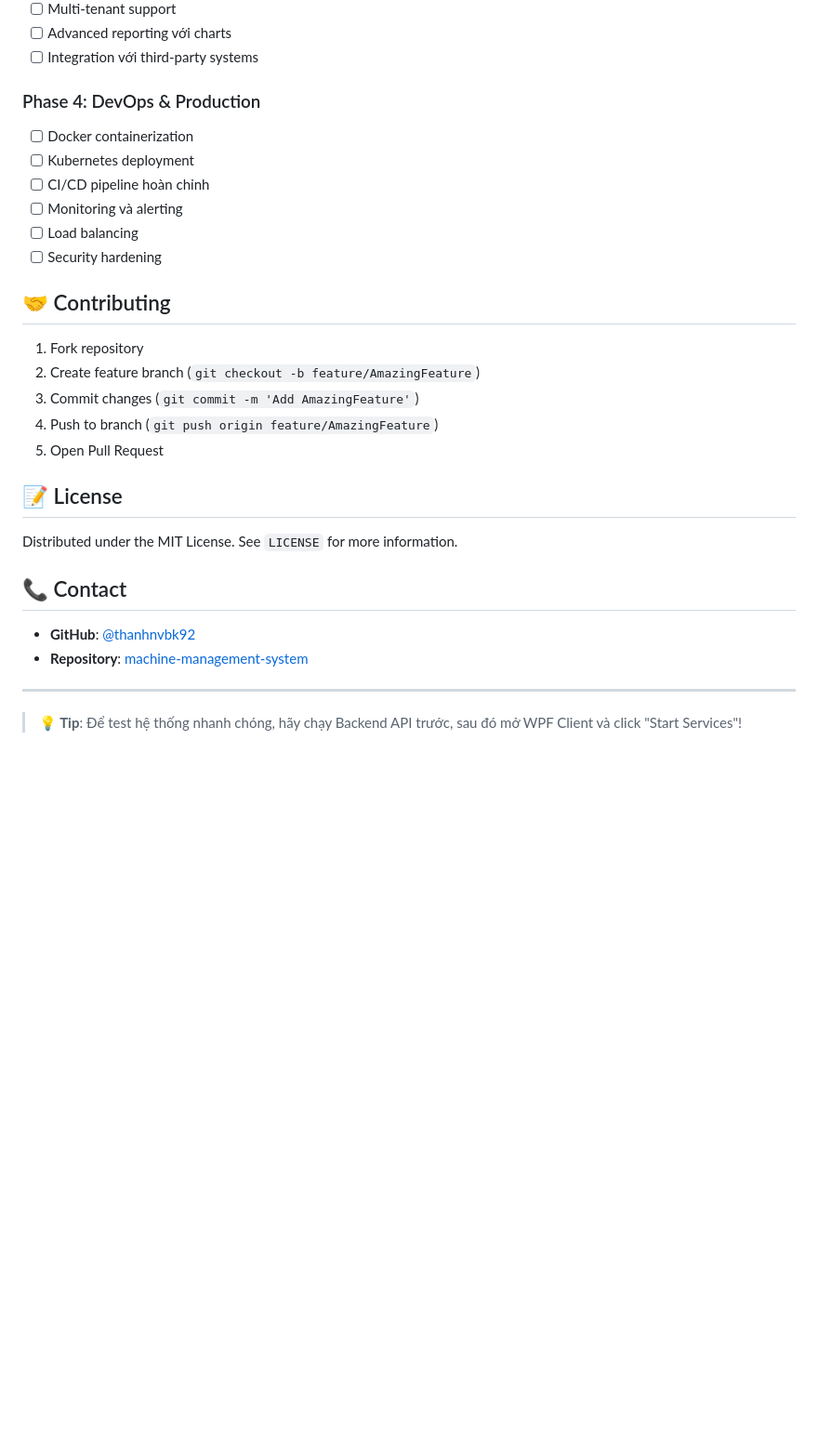
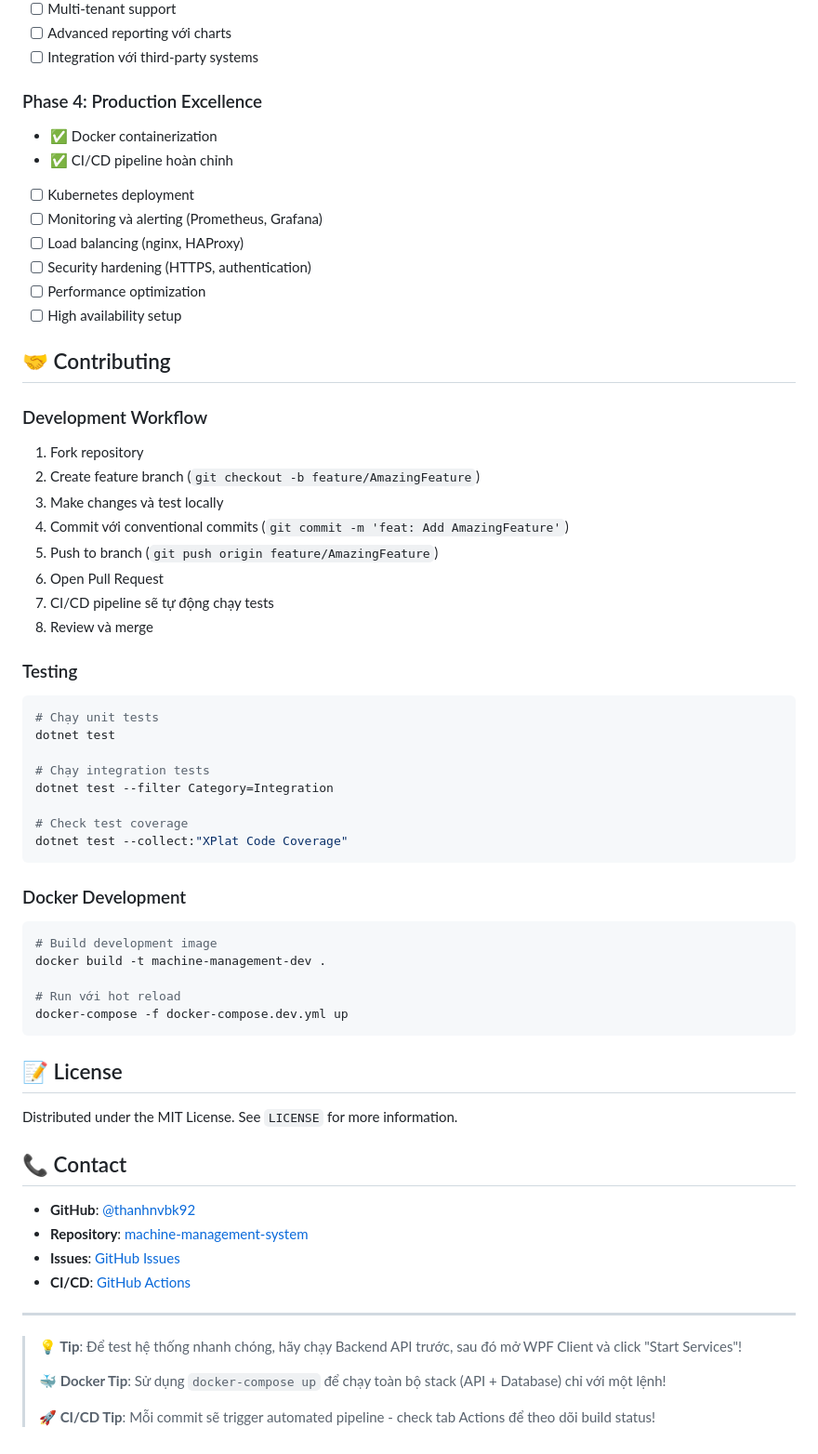
Before and after one commit to thanhnvbk92/machine-management-system, a Markdown page: README.md, the part around the change printed below. Shown: that part at 93% size. Drawn GitHub-style; blank space fills up the shorter version.

````diff
--- a/README.md
+++ b/README.md
@@ -193,21 +277,48 @@ machine-management-system/
 - [ ] Advanced reporting với charts
 - [ ] Integration với third-party systems
 
-### Phase 4: DevOps & Production
-- [ ] Docker containerization
+### Phase 4: Production Excellence
+- ✅ Docker containerization
+- ✅ CI/CD pipeline hoàn chỉnh
 - [ ] Kubernetes deployment
-- [ ] CI/CD pipeline hoàn chỉnh
-- [ ] Monitoring và alerting
-- [ ] Load balancing
-- [ ] Security hardening
+- [ ] Monitoring và alerting (Prometheus, Grafana)
+- [ ] Load balancing (nginx, HAProxy)
+- [ ] Security hardening (HTTPS, authentication)
+- [ ] Performance optimization
+- [ ] High availability setup
 
 ## 🤝 Contributing
 
+### Development Workflow
 1. Fork repository
 2. Create feature branch (`git checkout -b feature/AmazingFeature`)
-3. Commit changes (`git commit -m 'Add AmazingFeature'`)
-4. Push to branch (`git push origin feature/AmazingFeature`)
-5. Open Pull Request
+3. Make changes và test locally
+4. Commit với conventional commits (`git commit -m 'feat: Add AmazingFeature'`)
+5. Push to branch (`git push origin feature/AmazingFeature`)
+6. Open Pull Request
+7. CI/CD pipeline sẽ tự động chạy tests
+8. Review và merge
+
+### Testing
+```bash
+# Chạy unit tests
+dotnet test
+
+# Chạy integration tests
+dotnet test --filter Category=Integration
+
+# Check test coverage
+dotnet test --collect:"XPlat Code Coverage"
+```
+
+### Docker Development
+```bash
+# Build development image
+docker build -t machine-management-dev .
+
+# Run với hot reload
+docker-compose -f docker-compose.dev.yml up
+```
 
 ## 📝 License
 
@@ -217,7 +328,13 @@ Distributed under the MIT License. See `LICENSE` for more information.
 
 - **GitHub**: [@thanhnvbk92](https://github.com/thanhnvbk92)
 - **Repository**: [machine-management-system](https://github.com/thanhnvbk92/machine-management-system)
+- **Issues**: [GitHub Issues](https://github.com/thanhnvbk92/machine-management-system/issues)
+- **CI/CD**: [GitHub Actions](https://github.com/thanhnvbk92/machine-management-system/actions)
 
 ---
 
 > **💡 Tip**: Để test hệ thống nhanh chóng, hãy chạy Backend API trước, sau đó mở WPF Client và click "Start Services"!
+>
+> **🐳 Docker Tip**: Sử dụng `docker-compose up` để chạy toàn bộ stack (API + Database) chỉ với một lệnh!
+>
+> **🚀 CI/CD Tip**: Mỗi commit sẽ trigger automated pipeline - check tab Actions để theo dõi build status!
````
Also changed, not shown: other parts of README.md (+99 -15 lines).
